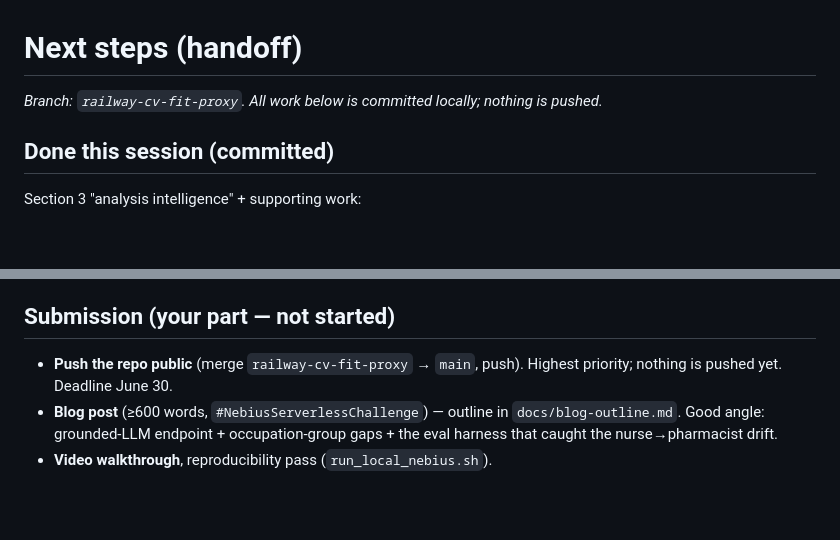
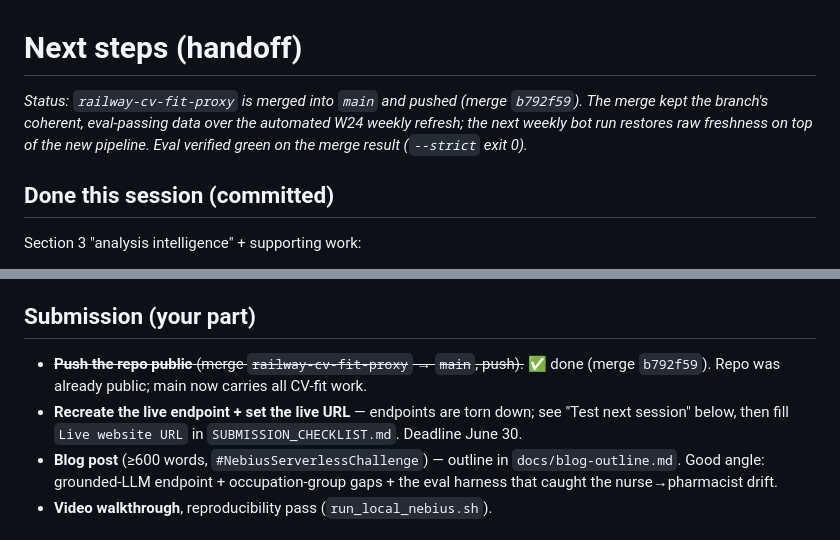
Before and after one commit to selimsevim/swedish-job-pulse, a Markdown page: docs/NEXT_STEPS.md, 2 parts joined by grey strips. Rendered like a GitHub page; blank space fills up the shorter version.

Commit message:
Update handoff: branch merged to main and pushed
Co-Authored-By: Claude Opus 4.8 (1M context) <noreply@anthropic.com>

```diff
--- a/docs/NEXT_STEPS.md
+++ b/docs/NEXT_STEPS.md
@@ -1,6 +1,9 @@
 # Next steps (handoff)
 
-_Branch: `railway-cv-fit-proxy`. All work below is committed locally; nothing is pushed._
+_Status: `railway-cv-fit-proxy` is merged into `main` and pushed (merge `b792f59`).
+The merge kept the branch's coherent, eval-passing data over the automated W24
+weekly refresh; the next weekly bot run restores raw freshness on top of the new
+pipeline. Eval verified green on the merge result (`--strict` exit 0)._
 
 ## Done this session (committed)
 Section 3 "analysis intelligence" + supporting work:
@@ -31,9 +34,12 @@ gap relevance 1.0 (5/5). Run: `python scripts/evaluate_cv_fit.py --strict`.
 3. Optional: set `CV_FIT_DATA_URL` (object storage or raw repo `…/data`) and
    confirm `/health` `data.refreshed_from_url` lists the 4 files.
 
-## Submission (your part — not started)
-- **Push the repo public** (merge `railway-cv-fit-proxy` → `main`, push). Highest
-  priority; nothing is pushed yet. Deadline June 30.
+## Submission (your part)
+- ~~**Push the repo public** (merge `railway-cv-fit-proxy` → `main`, push).~~ ✅ done
+  (merge `b792f59`). Repo was already public; main now carries all CV-fit work.
+- **Recreate the live endpoint + set the live URL** — endpoints are torn down;
+  see "Test next session" below, then fill `Live website URL` in
+  `SUBMISSION_CHECKLIST.md`. Deadline June 30.
 - **Blog post** (≥600 words, `#NebiusServerlessChallenge`) — outline in
   `docs/blog-outline.md`. Good angle: grounded-LLM endpoint + occupation-group
   gaps + the eval harness that caught the nurse→pharmacist drift.
```
